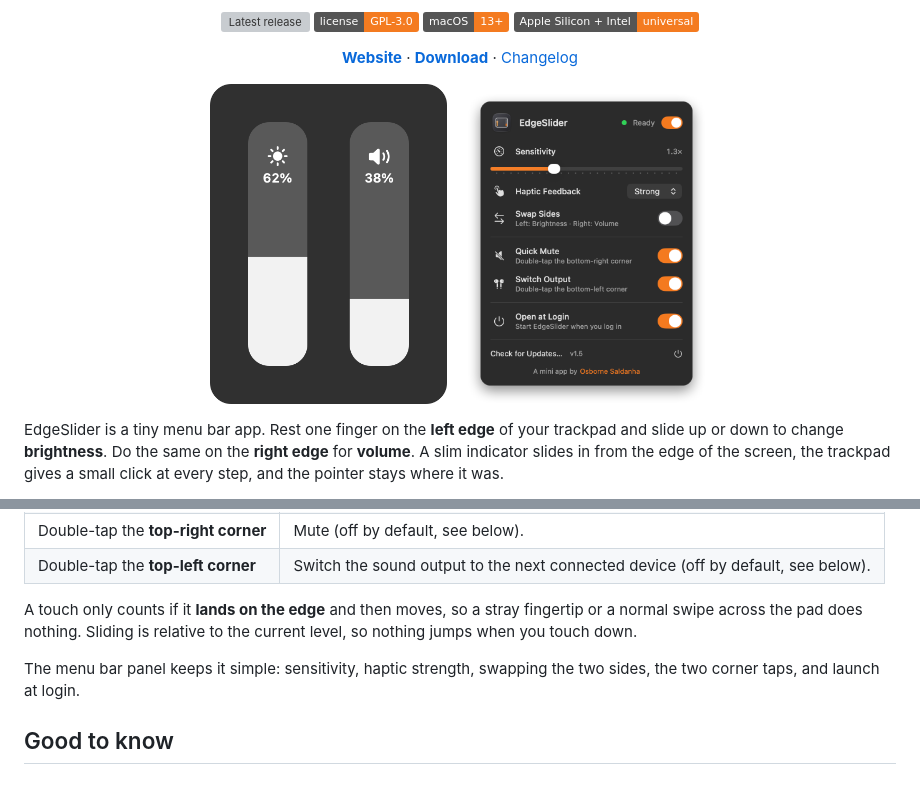
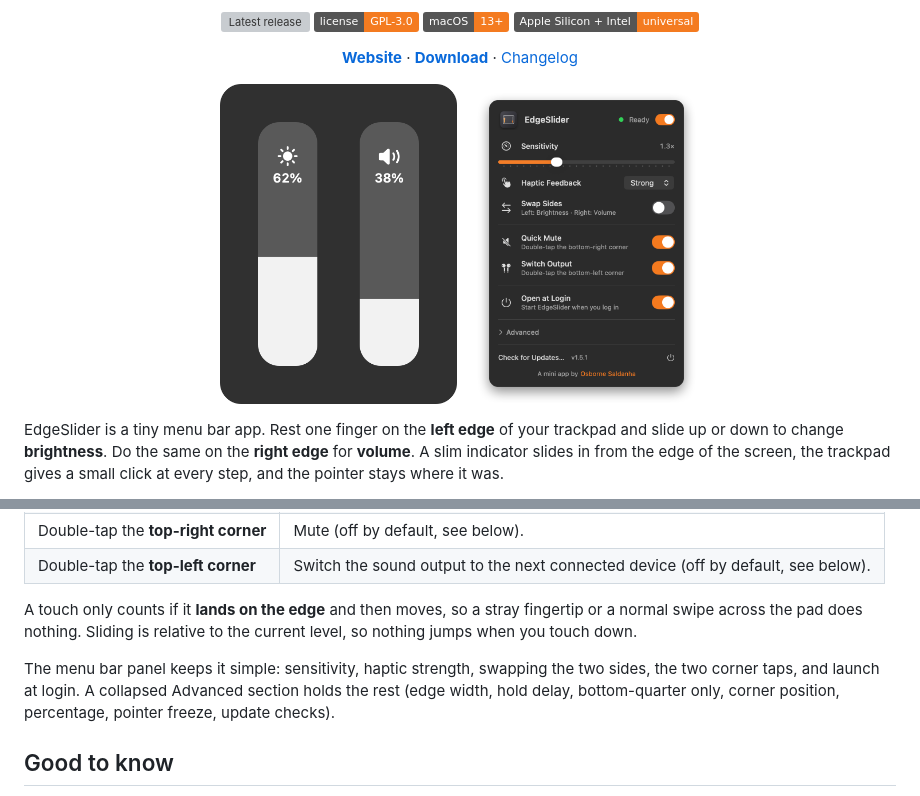
Before and after one commit to os7borne/edgeslider, a Markdown page: README.md, 2 parts joined by grey strips. GitHub-like rendering; pictures changed too: docs/images/panel.png; badges without logos; grey boxes are pictures that could not be loaded.

Commit message:
EdgeSlider 1.5.1: restore hidden options under a collapsed Advanced section
Co-Authored-By: Claude Sonnet 5.5 <noreply@anthropic.com>

```diff
--- a/README.md
+++ b/README.md
@@ -52,7 +52,7 @@ EdgeSlider keeps itself up to date: it checks for new versions daily and the men
 
 A touch only counts if it **lands on the edge** and then moves, so a stray fingertip or a normal swipe across the pad does nothing. Sliding is relative to the current level, so nothing jumps when you touch down.
 
-The menu bar panel keeps it simple: sensitivity, haptic strength, swapping the two sides, the two corner taps, and launch at login.
+The menu bar panel keeps it simple: sensitivity, haptic strength, swapping the two sides, the two corner taps, and launch at login. A collapsed Advanced section holds the rest (edge width, hold delay, bottom-quarter only, corner position, percentage, pointer freeze, update checks).
 
 ## Good to know
 
```
Also changed, not shown: CHANGELOG.md (+6 -1 lines), notes/1.5.1.md (added, +3 -0 lines), 2 other files.
